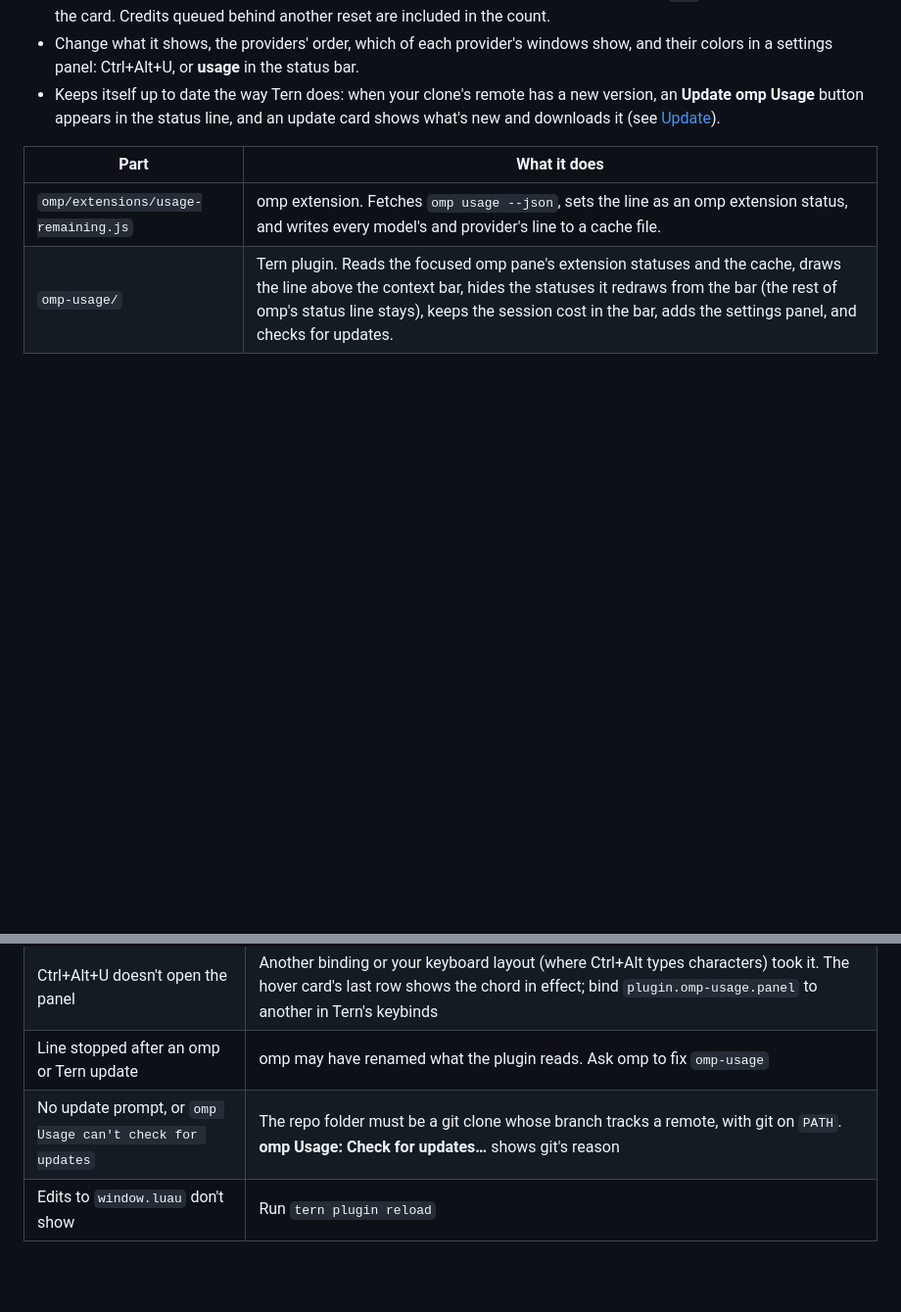
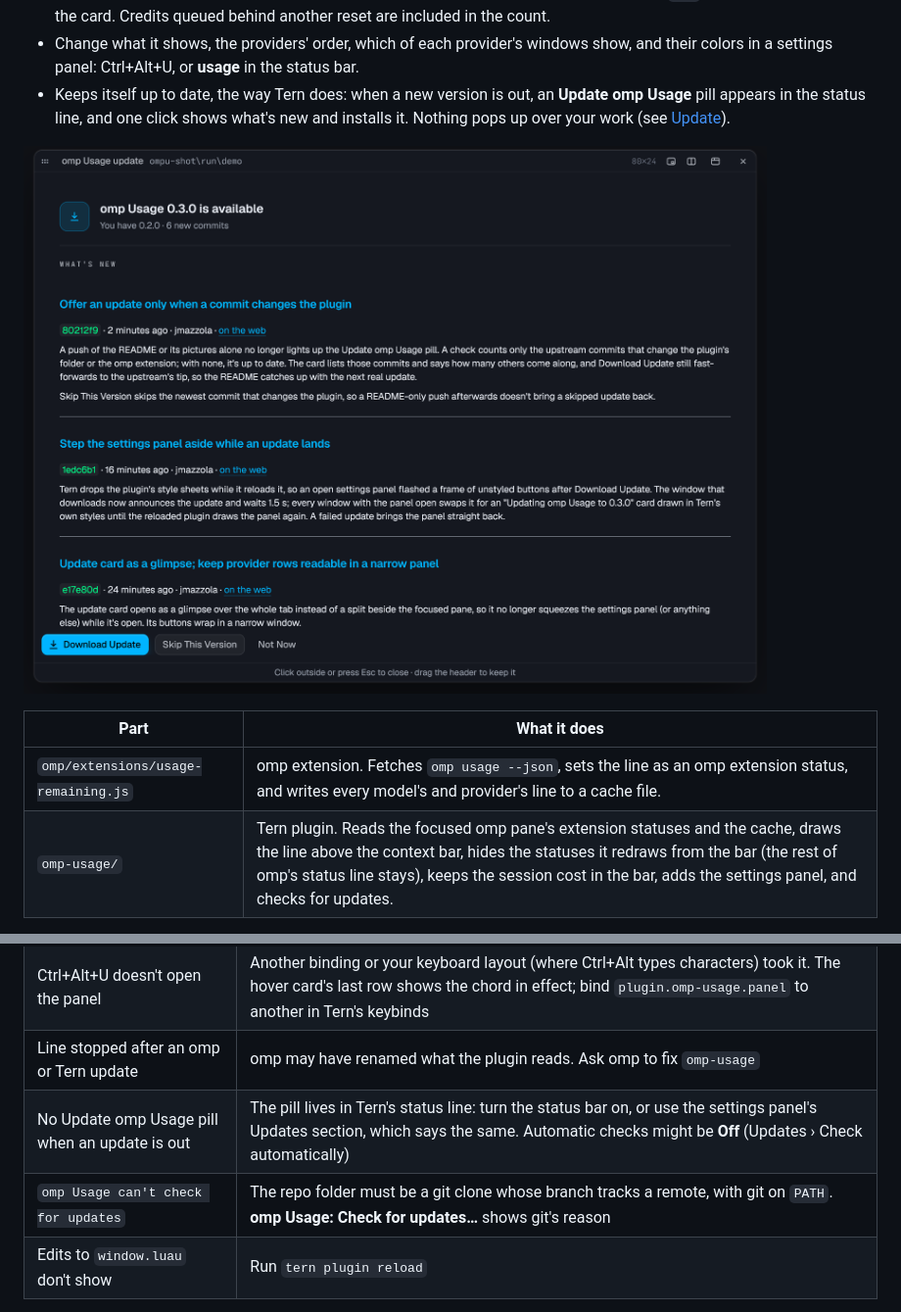
Before and after one commit to jmazzola/tern-plugin-omp-usage, a Markdown page: README.md, 2 parts joined by grey strips. Shown at 98% size. Drawn GitHub-style; pictures changed too: docs/images/update-card.png; blank space fills up the shorter version.

```diff
--- a/README.md
+++ b/README.md
@@ -26,8 +26,10 @@ expires, listed under the window it resets.
   marked `+NF` on the line and labeled in the card. Credits queued behind another reset are included in the count.
 - Change what it shows, the providers' order, which of each provider's windows show, and their colors in a
   settings panel: Ctrl+Alt+U, or **usage** in the status bar.
-- Keeps itself up to date the way Tern does: when your clone's remote has a new version, an **Update omp Usage**
-  button appears in the status line, and an update card shows what's new and downloads it (see [Update](#update)).
+- Keeps itself up to date, the way Tern does: when a new version is out, an **Update omp Usage** pill appears in the
+  status line, and one click shows what's new and installs it. Nothing pops up over your work (see [Update](#update)).
+
+![The update card: omp Usage 0.3.0 is available, You have 0.2.0 · 6 new commits, What's new with each commit's full message, and Download Update, Skip This Version and Not Now](docs/images/update-card.png)
 
 | Part | What it does |
 | --- | --- |
@@ -221,7 +232,8 @@ Then restart omp sessions if the extension changed.
 | All or Selected providers shows only the current model | The cache is missing or older than 10 minutes: restart omp sessions started before the extension was updated |
 | Ctrl+Alt+U doesn't open the panel | Another binding or your keyboard layout (where Ctrl+Alt types characters) took it. The hover card's last row shows the chord in effect; bind `plugin.omp-usage.panel` to another in Tern's keybinds |
 | Line stopped after an omp or Tern update | omp may have renamed what the plugin reads. Ask omp to fix `omp-usage` |
-| No update prompt, or `omp Usage can't check for updates` | The repo folder must be a git clone whose branch tracks a remote, with git on `PATH`. **omp Usage: Check for updates…** shows git's reason |
+| No Update omp Usage pill when an update is out | The pill lives in Tern's status line: turn the status bar on, or use the settings panel's Updates section, which says the same. Automatic checks might be **Off** (Updates › Check automatically) |
+| `omp Usage can't check for updates` | The repo folder must be a git clone whose branch tracks a remote, with git on `PATH`. **omp Usage: Check for updates…** shows git's reason |
 | Edits to `window.luau` don't show | Run `tern plugin reload` |
 
 Don't edit Tern's `settings.json` from PowerShell. It saves the file with a BOM, and Tern falls back to its
```
Also changed, not shown: other parts of README.md (+15 -6 lines), docs/images/update-landing.png (added), 2 other files.
